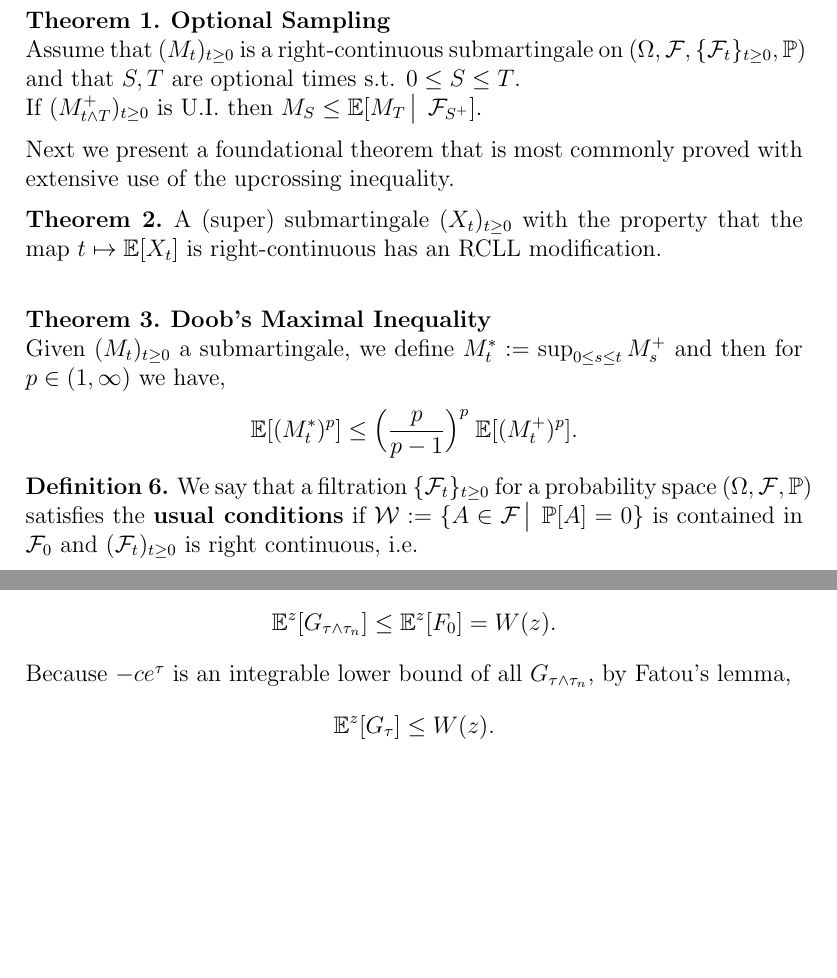
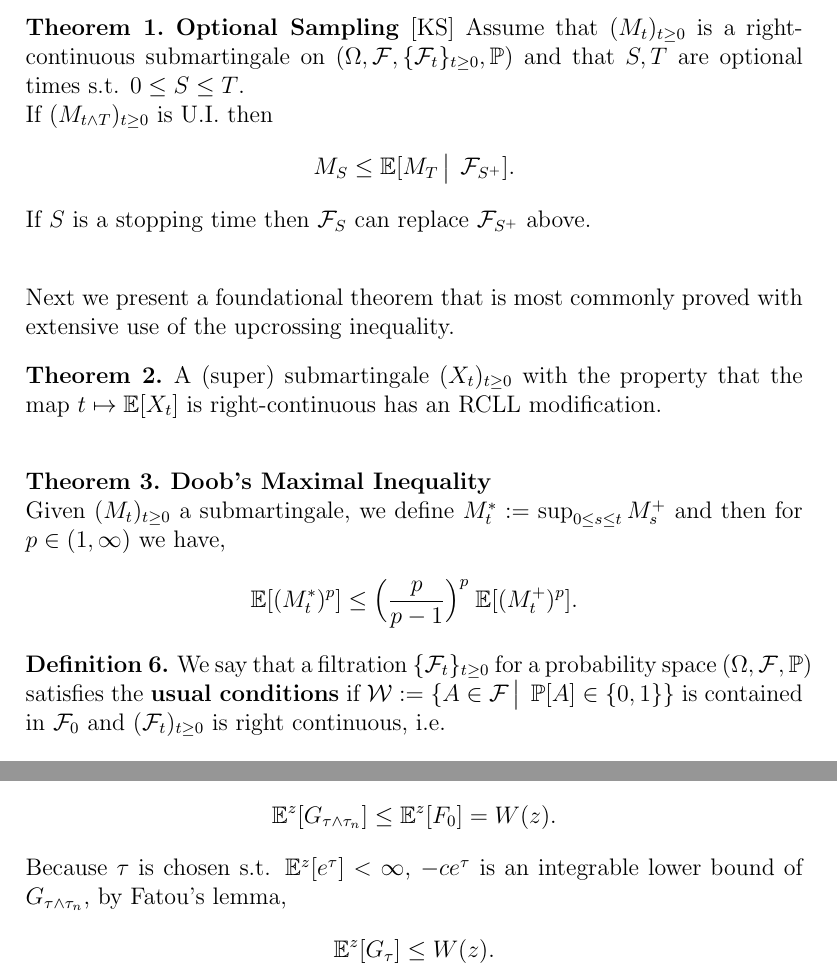
Before and after one commit to MaxFeldman1/Optimal-Stopping-1D-Free-Boundary-Applications, a LaTeX thesis (ThesisOutline.tex): two parts of pages 6 and 34 of 37 before the commit and two parts of pages 6 and 34 of 38 after it, joined at a grey line, cut so that both start at the same text, the shorter picture padded with empty space. Compiled offline with pdfLaTeX.

Commit message:
fix typos

```diff
--- a/ThesisOutline.tex
+++ b/ThesisOutline.tex
@@ -257,11 +257,15 @@ We now build some machinery that will be needed to prove the Upcrossing Inequali
 \end{defn}
 
 \begin{thm}
-    \textbf{Optional Sampling} \\
+    \textbf{Optional Sampling} $\text{[KS]}$
     Assume that $(M_t)_{t \geq 0}$ is a right-continuous submartingale on $\cFPS$ and that $S, T$ are optional times s.t. $0 \leq S \leq T$. \\
-    If $(M_{t \wedge T}^+)_{t \geq 0}$ is U.I. then $M_S \leq \E[M_T \quantifyspace \cF_{S^+}]$.
+    If $(M_{t \wedge T})_{t \geq 0}$ is U.I. then
+    \[
+        M_S \leq \E[M_T \quantifyspace \cF_{S^+}].
+    \]
+    If $S$ is a stopping time then $\cF_S$ can replace $\cF_{S^+}$ above.
 \end{thm}
-
+\cheekynewline
 Next we present a foundational theorem that is most commonly proved with extensive use of the upcrossing inequality.
 \begin{thm}
     A (super) submartingale $(X_t)_{t \geq 0}$ with the property that the map $t \mapsto \E[X_t]$ is right-continuous has an RCLL modification. \\
@@ -276,7 +280,7 @@ Next we present a foundational theorem that is most commonly proved with extensi
 \end{thm}
 
 \begin{defn}
-    We say that a filtration $\cFi$ for a probability space $\PS$ satisfies the \textbf{usual conditions} if $\mathcal{W} := \{A \in \cF \quantifyspace \Prb[A] = 0\}$ is contained in $\cF_0$
+    We say that a filtration $\cFi$ for a probability space $\PS$ satisfies the \textbf{usual conditions} if $\mathcal{W} := \{A \in \cF \quantifyspace \Prb[A] \in \{0,1\}\}$ is contained in $\cF_0$
     and $(\cF_t)_{t \geq 0}$ is right continuous, i.e.
     \[
         \forall t \geq 0 \spc \spc \cF_t = \cF_{t^+} = \bigcap_{s > t} \cF_s.
@@ -1325,7 +1329,7 @@ Take expectation $\E^z$ of both sides:
 \[
     \E^z[G_{\tau \wedge \tau_n}] \leq \E^z[F_0] = W(z).
 \]
-Because $-c e^\tau$ is an integrable lower bound of all $G_{\tau \wedge \tau_n}$, by Fatou's lemma,
+Because $\tau$ is chosen s.t. $\E^z[e^\tau] < \infty$, $-c e^\tau$ is an integrable lower bound of $G_{\tau \wedge \tau_n}$, by Fatou's lemma,
 \[
     \E^z [G_\tau] \leq W(z).
 \]
```
Also changed, not shown: ThesisOutline.tex (12 more changed lines).
